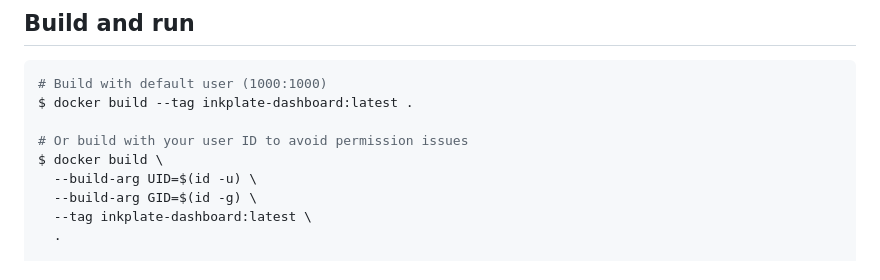
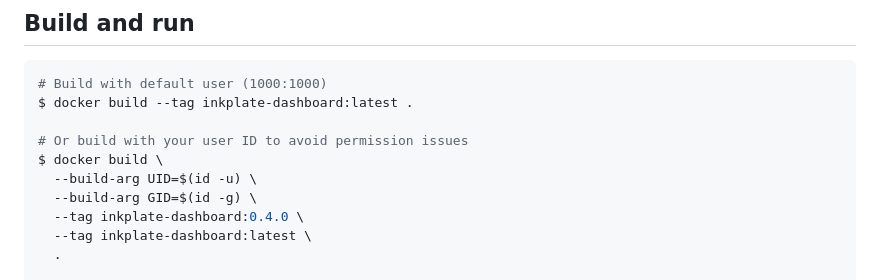
Before and after one commit to petterhj/homeassistant-dashboard-server, a Markdown page: README.md, the part around the change. Rendered like a GitHub page.

Commit message:
Fix tagging

```diff
--- a/README.md
+++ b/README.md
@@ -26,6 +26,7 @@ $ docker build --tag inkplate-dashboard:latest .
 $ docker build \
   --build-arg UID=$(id -u) \
   --build-arg GID=$(id -g) \
+  --tag inkplate-dashboard:0.4.0 \
   --tag inkplate-dashboard:latest \
   .
 
```
